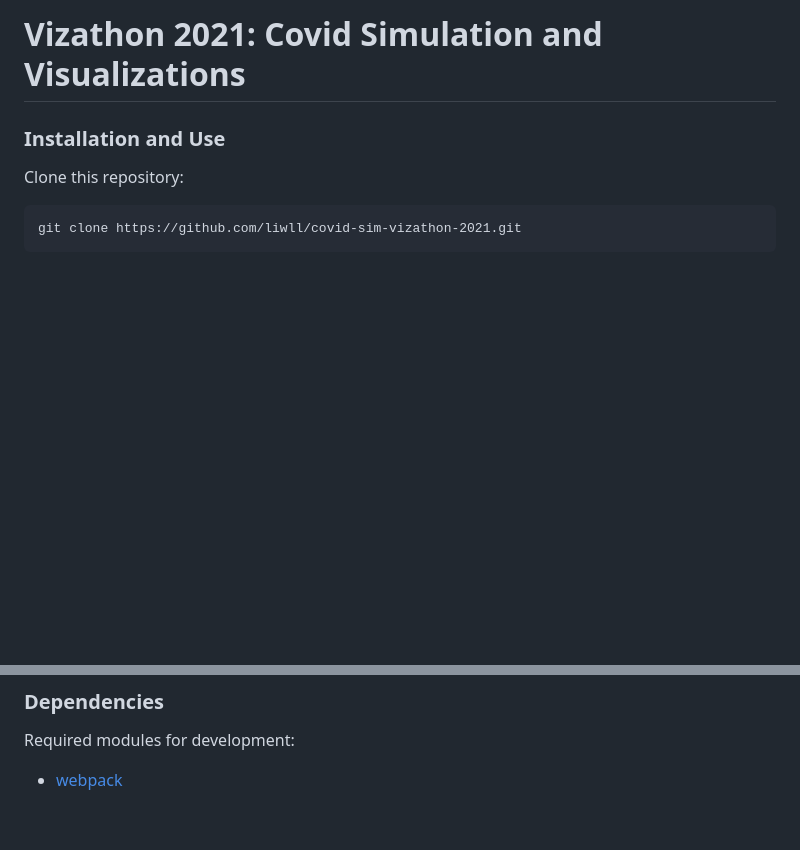
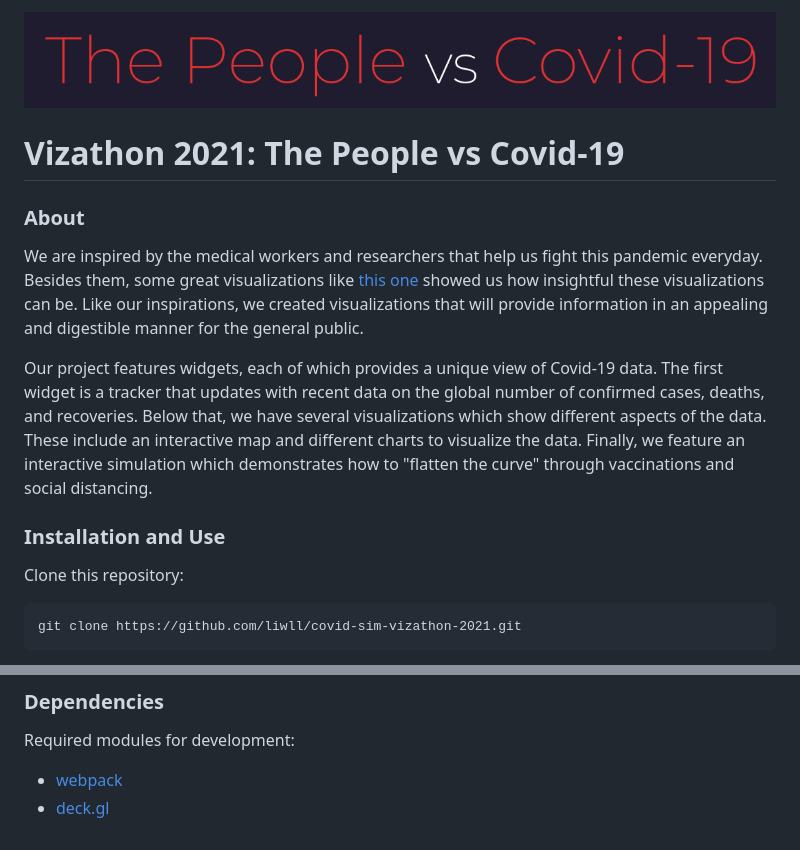
Before and after one commit to liwll/covid-sim-vizathon-2021, a Markdown page: README.md, 2 parts joined by grey strips. Drawn GitHub-style; pictures changed too: images/title.png (added); blank space fills up the shorter version.

```diff
--- a/README.md
+++ b/README.md
@@ -1,4 +1,11 @@
-# Vizathon 2021: Covid Simulation and Visualizations
+![Title](./images/title.png)
+
+# Vizathon 2021: The People vs Covid-19
+
+### About
+We are inspired by the medical workers and researchers that help us fight this pandemic everyday. Besides them, some great visualizations like [this one](https://www.washingtonpost.com/graphics/2020/world/corona-simulator/) showed us how insightful these visualizations can be. Like our inspirations, we created visualizations that will provide information in an appealing and digestible manner for the general public.
+
+Our project features widgets, each of which provides a unique view of Covid-19 data. The first widget is a tracker that updates with recent data on the global number of confirmed cases, deaths, and recoveries. Below that, we have several visualizations which show different aspects of the data. These  include an interactive map and different charts to visualize the data.  Finally, we feature an interactive simulation which demonstrates how to "flatten the curve" through vaccinations and social distancing.
 
 ### Installation and Use
 Clone this repository:
@@ -17,3 +24,4 @@ npx webpack --watch
 
 Required modules for development:
 * [webpack](https://webpack.github.io/)
+* [deck.gl](https://deck.gl/)
```
Also changed, not shown: 1 other file.
